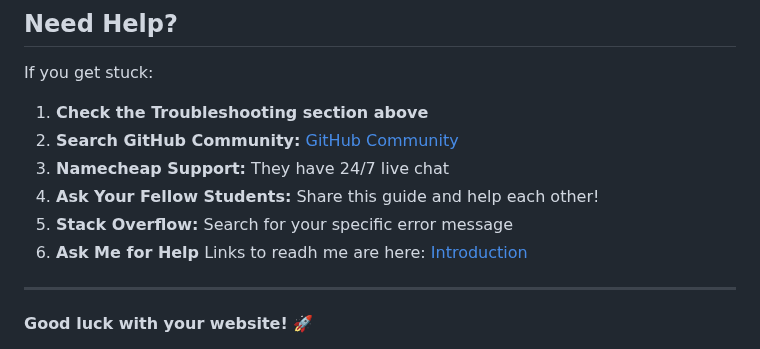
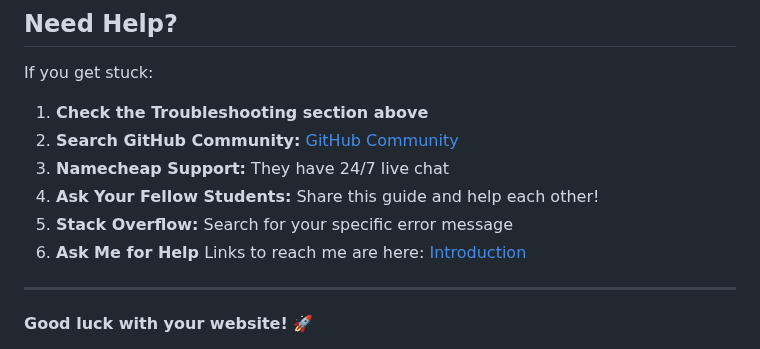
Before and after one commit to luka-utvic/lukautvic.me, a Markdown page: SETUP-GUIDE.md, the part around the change. Drawn GitHub-style.

```diff
--- a/SETUP-GUIDE.md
+++ b/SETUP-GUIDE.md
@@ -444,7 +444,7 @@ If you get stuck:
 3. **Namecheap Support:** They have 24/7 live chat
 4. **Ask Your Fellow Students:** Share this guide and help each other!
 5. **Stack Overflow:** Search for your specific error message
-6. **Ask Me for Help** Links to readh me are here: [Introduction](#introduction)
+6. **Ask Me for Help** Links to reach me are here: [Introduction](#introduction)
 
 ---
 
```
